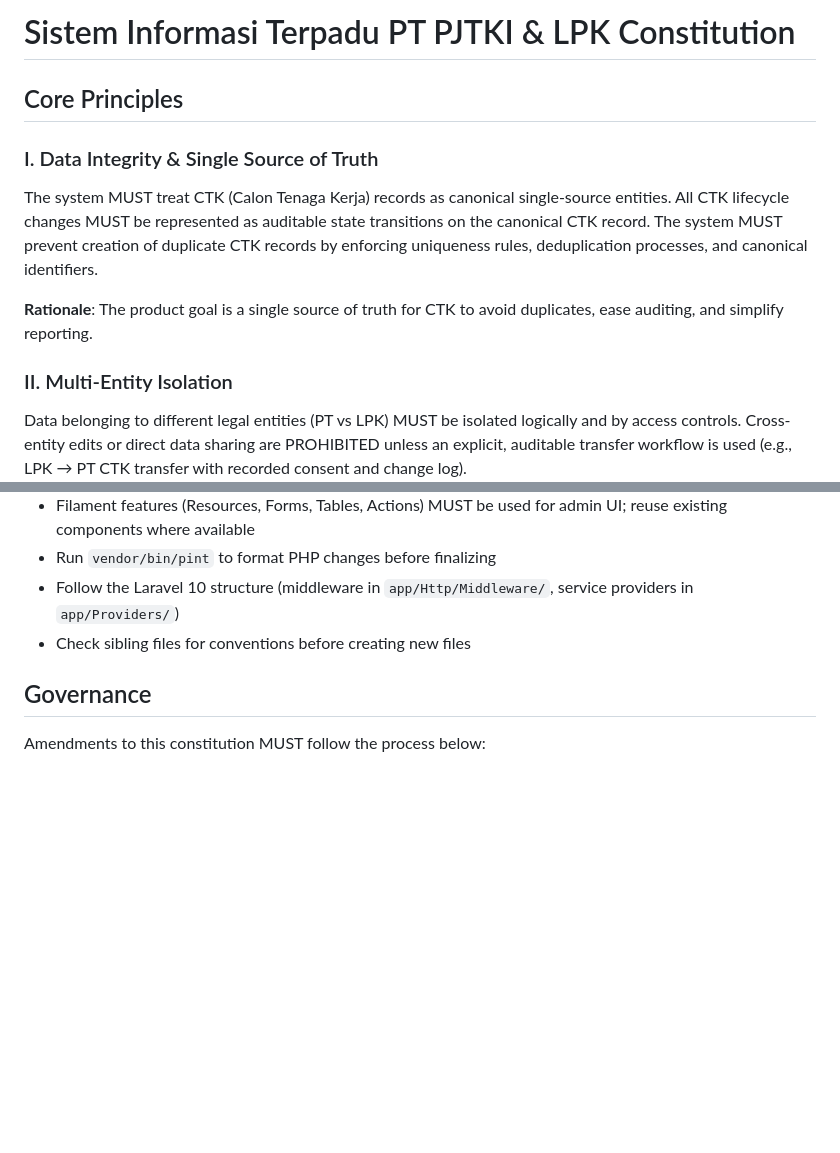
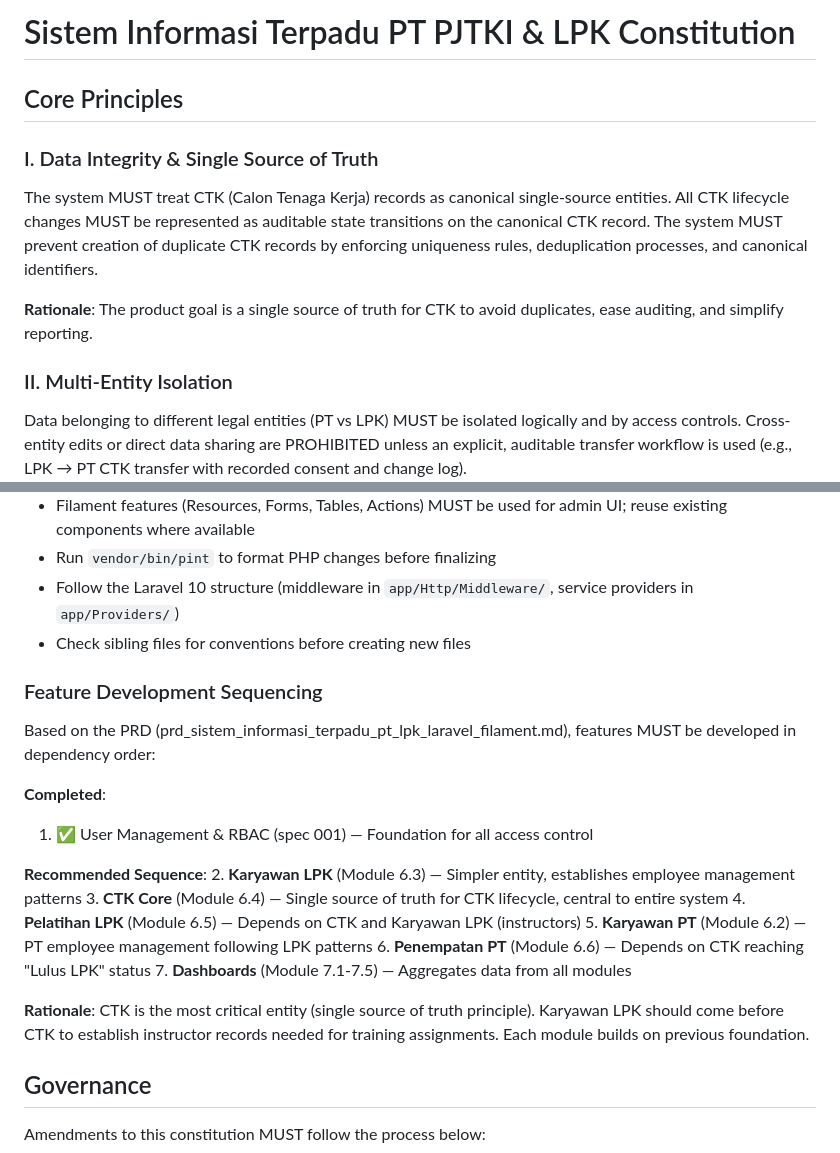
Before and after one commit to jenilutfifauzi/sistem-informasi-terpadu-lpk-dan-pt, a Markdown page: .specify/memory/constitution.md, 2 parts joined by grey strips. GitHub-like rendering; blank space fills up the shorter version.

Commit message:
docs: amend constitution to v1.0.1 (add feature sequencing guidance)

```diff
--- a/.specify/memory/constitution.md
+++ b/.specify/memory/constitution.md
@@ -1,16 +1,17 @@
 <!--
 Sync Impact Report
 
-- Version change: template → 1.0.0
-- Modified principles: (added) Data Integrity & Single Source of Truth; Multi-Entity Isolation; Role-Based Access Control & Least Privilege; Auditability & Compliance; Incremental Delivery & Simplicity
-- Added sections: Operational Constraints; Development Workflow
-- Removed sections: none (placeholders replaced)
+- Version change: 1.0.0 → 1.0.1
+- Modified principles: none
+- Added sections: Feature Development Sequencing (clarification on PRD-aligned roadmap)
+- Removed sections: none
 - Templates requiring updates:
   ✅ plan-template.md (Constitution Check section aligns with principles)
   ✅ spec-template.md (Requirements section supports principle validation)
   ✅ tasks-template.md (Phase structure supports incremental delivery principle)
-  ⚠ Commands/*.md (pending review for agent-agnostic references)
+  ✅ No command files exist (N/A)
 - Follow-up TODOs: RATIFICATION_DATE — provide original adoption date when known
+- Rationale for PATCH: Added non-normative guidance on feature sequencing based on PRD dependencies. No principle changes.
 -->
 
 # Sistem Informasi Terpadu PT PJTKI & LPK Constitution
@@ -79,6 +80,23 @@ Development MUST follow Laravel best practices and repository conventions:
 - Follow the Laravel 10 structure (middleware in `app/Http/Middleware/`, service providers in `app/Providers/`)
 - Check sibling files for conventions before creating new files
 
+### Feature Development Sequencing
+
+Based on the PRD (prd_sistem_informasi_terpadu_pt_lpk_laravel_filament.md), features MUST be developed in dependency order:
+
+**Completed**:
+1. ✅ User Management & RBAC (spec 001) — Foundation for all access control
+
+**Recommended Sequence**:
+2. **Karyawan LPK** (Module 6.3) — Simpler entity, establishes employee management patterns
+3. **CTK Core** (Module 6.4) — Single source of truth for CTK lifecycle, central to entire system
+4. **Pelatihan LPK** (Module 6.5) — Depends on CTK and Karyawan LPK (instructors)
+5. **Karyawan PT** (Module 6.2) — PT employee management following LPK patterns
+6. **Penempatan PT** (Module 6.6) — Depends on CTK reaching "Lulus LPK" status
+7. **Dashboards** (Module 7.1-7.5) — Aggregates data from all modules
+
+**Rationale**: CTK is the most critical entity (single source of truth principle). Karyawan LPK should come before CTK to establish instructor records needed for training assignments. Each module builds on previous foundation.
+
 ## Governance
 
 Amendments to this constitution MUST follow the process below:
```
Also changed, not shown: other parts of .specify/memory/constitution.md (+1 -1 lines).
